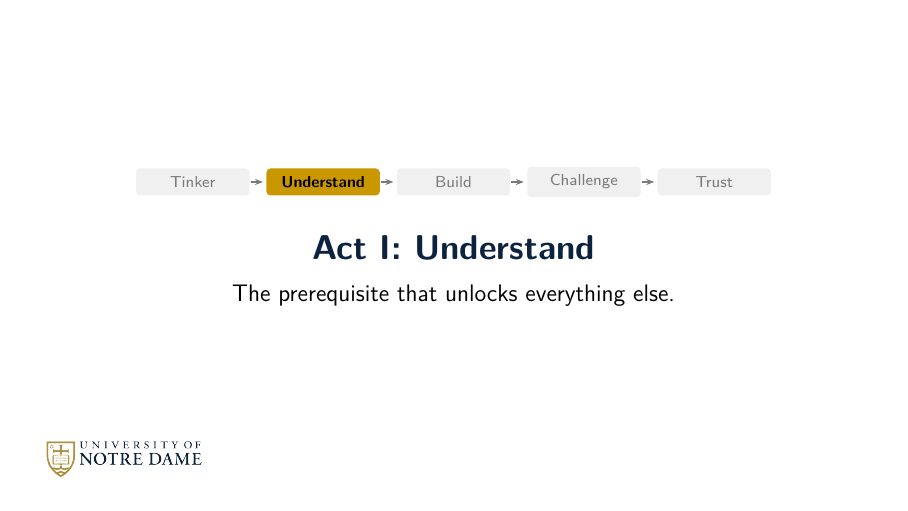
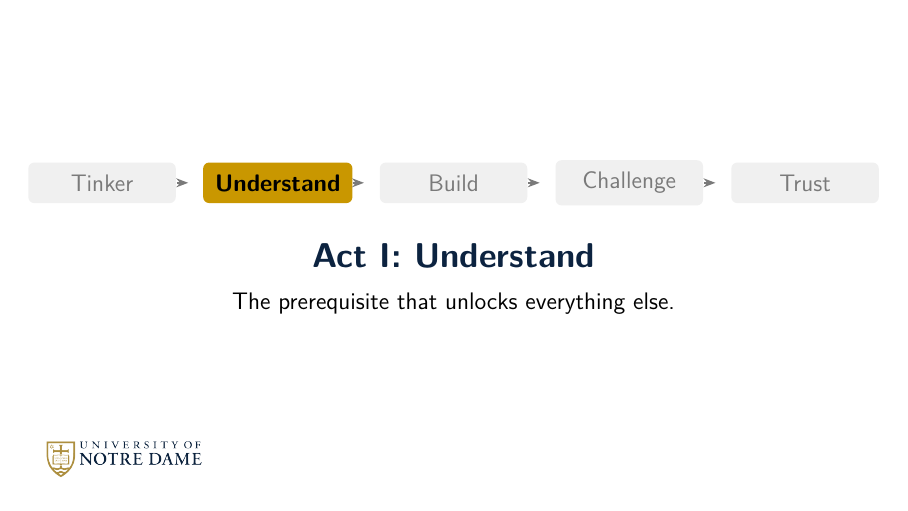
Before and after one commit to dowlinglab/claude-for-researchers, LaTeX slides (slides/main.tex): page 10 of 41. Compiled offline with pdfLaTeX.

Commit message:
Enlarge the act-strip on stage-divider transition slides
\actstrip's font bumped from \scriptsize to \large (matching
\stagedivider's own subtitle size), per Alex's request. Safe to change
globally -- grepped first: \actstrip is only ever called from
\stagedivider now, no smaller-context usage elsewhere to break.
Geometry scaled to match (box width, spacing, arrow length). Compiles
clean, all five dividers visually checked, no overflow or collisions.

Co-Authored-By: Claude Sonnet 5 <noreply@anthropic.com>

```diff
--- a/slides/main.tex
+++ b/slides/main.tex
@@ -119,21 +119,30 @@
 % Build, Record, Write, Verify) when the talk restructured around a three-act
 % story (Tinker / Understand / Build / Challenge / Trust). Kept the macro
 % shape so \stagedivider below didn't need to change.
+%
+% ENLARGED 2026-09-03 at Alex's request ("I like the five-part visual on
+% the transition slides. Let's make it larger. Use the same font size as
+% the text under 'Act I: Understand'"): font scriptsize -> large, matching
+% \stagedivider's own subtitle size below. Safe to change globally --
+% grepped first: \actstrip is only ever called from \stagedivider now (an
+% earlier caller on the "One year of practices" content slide was removed
+% 2026-09-02 along with that slide's own act-strip, per style_guide.md
+% rule 9), so there's no smaller-context usage this could break.
 % ---------------------------------------------------------------------
 \newcommand{\actstrip}[1]{%
-\begin{tikzpicture}[x=2.3cm, font=\scriptsize\sffamily]
+\begin{tikzpicture}[x=3.1cm, font=\large\sffamily]
   \foreach \n [count=\i from 1] in {Tinker, Understand, Build, Challenge, Trust} {
     \pgfmathparse{int(\i == #1)}
     \ifnum\pgfmathresult=1
-      \node[fill=NDGold, text=black, rounded corners=2pt,
-            inner sep=4pt, minimum width=2.0cm, align=center] at (\i,0) {\textbf{\n}};
+      \node[fill=NDGold, text=black, rounded corners=3pt,
+            inner sep=6pt, minimum width=2.6cm, align=center] at (\i,0) {\textbf{\n}};
     \else
-      \node[fill=black!6, text=Muted, rounded corners=2pt,
-            inner sep=4pt, minimum width=2.0cm, align=center] at (\i,0) {\n};
+      \node[fill=black!6, text=Muted, rounded corners=3pt,
+            inner sep=6pt, minimum width=2.6cm, align=center] at (\i,0) {\n};
     \fi
     \ifnum\i<5
-      \draw[-{Stealth[length=4pt]}, Muted, thick]
-        ($(\i,0)+(1.02cm,0)$) -- ($(\i,0)+(1.24cm,0)$);
+      \draw[-{Stealth[length=6pt]}, Muted, thick]
+        ($(\i,0)+(1.32cm,0)$) -- ($(\i,0)+(1.52cm,0)$);
     \fi
   }
 \end{tikzpicture}}
```
